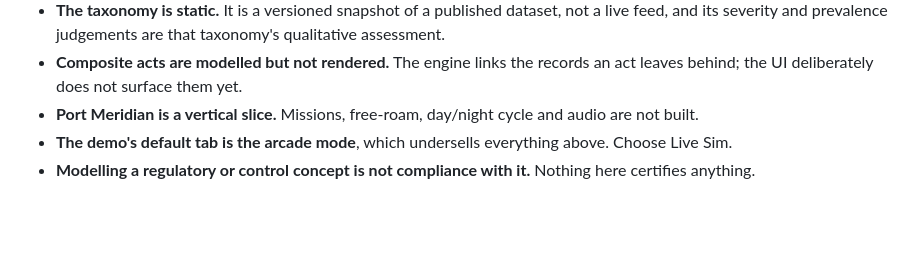
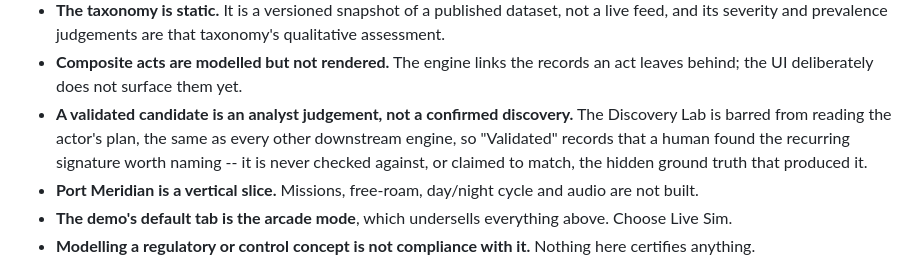
Before and after one commit to Jeevan-0508/fraud-watch, a Markdown page: README.md, the part around one of its changes. Drawn GitHub-style; blank space fills up the shorter version.

```diff
--- a/README.md
+++ b/README.md
@@ -686,6 +722,10 @@ it has not earned.
   its severity and prevalence judgements are that taxonomy's qualitative assessment.
 - **Composite acts are modelled but not rendered.** The engine links the records an act leaves behind;
   the UI deliberately does not surface them yet.
+- **A validated candidate is an analyst judgement, not a confirmed discovery.** The Discovery Lab is
+  barred from reading the actor's plan, the same as every other downstream engine, so "Validated"
+  records that a human found the recurring signature worth naming -- it is never checked against, or
+  claimed to match, the hidden ground truth that produced it.
 - **Port Meridian is a vertical slice.** Missions, free-roam, day/night cycle and audio are not built.
 - **The demo's default tab is the arcade mode**, which undersells everything above. Choose Live Sim.
 - **Modelling a regulatory or control concept is not compliance with it.** Nothing here certifies
```
Also changed, not shown: other parts of README.md (+37 -1 lines).
